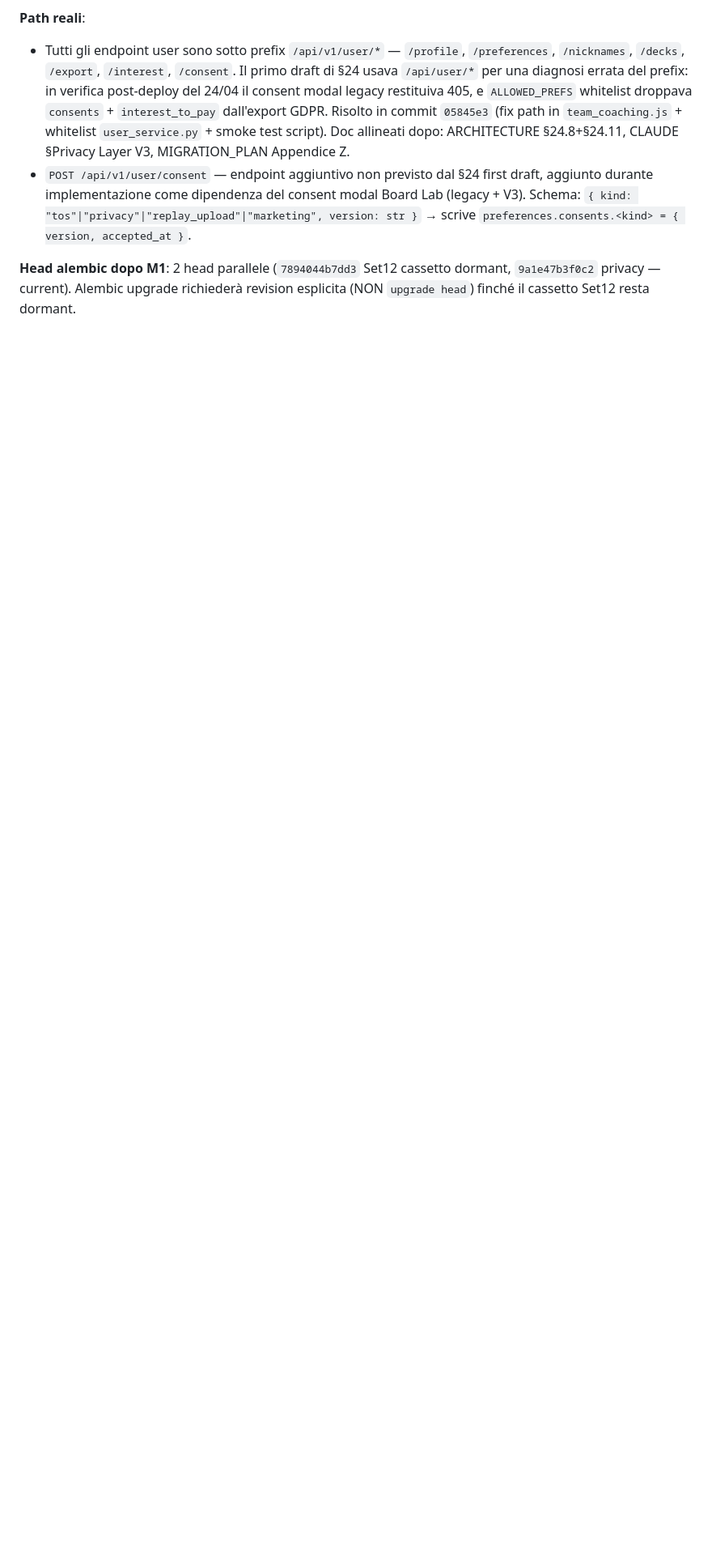
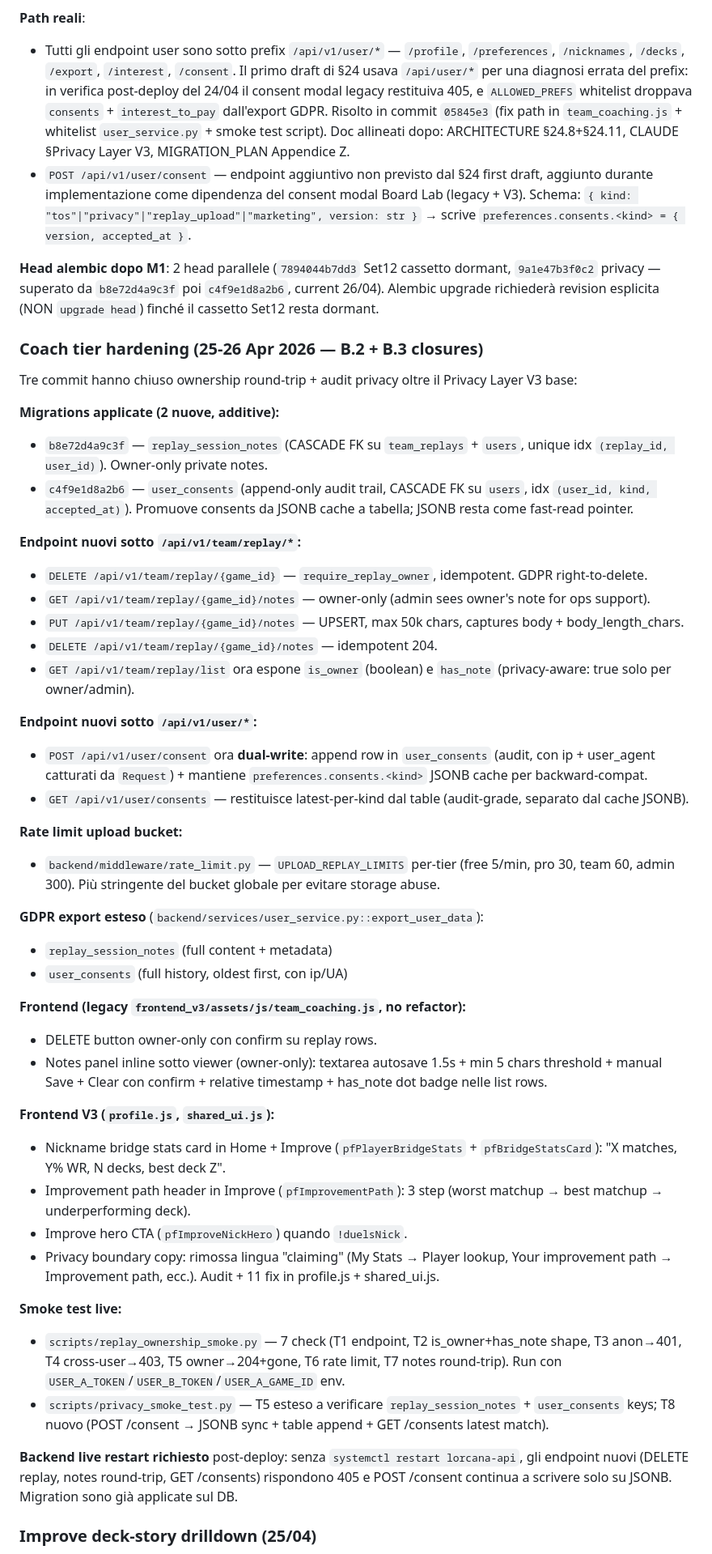
Before and after one commit to ema299/LorMonitor, a Markdown page: CLAUDE.md, the part around one of its changes. Shown at 81% size. Rendered like a GitHub page; blank space fills up the shorter version.

```diff
--- a/CLAUDE.md
+++ b/CLAUDE.md
@@ -248,4 +248,49 @@ Delta additivo per chiudere ownership/privacy gap prima che V3 vada live. Docume
 - Tutti gli endpoint user sono sotto prefix `/api/v1/user/*` — `/profile`, `/preferences`, `/nicknames`, `/decks`, `/export`, `/interest`, `/consent`. Il primo draft di §24 usava `/api/user/*` per una diagnosi errata del prefix: in verifica post-deploy del 24/04 il consent modal legacy restituiva 405, e `ALLOWED_PREFS` whitelist droppava `consents` + `interest_to_pay` dall'export GDPR. Risolto in commit `05845e3` (fix path in `team_coaching.js` + whitelist `user_service.py` + smoke test script). Doc allineati dopo: ARCHITECTURE §24.8+§24.11, CLAUDE §Privacy Layer V3, MIGRATION_PLAN Appendice Z.
 - `POST /api/v1/user/consent` — endpoint aggiuntivo non previsto dal §24 first draft, aggiunto durante implementazione come dipendenza del consent modal Board Lab (legacy + V3). Schema: `{ kind: "tos"|"privacy"|"replay_upload"|"marketing", version: str }` → scrive `preferences.consents.<kind> = { version, accepted_at }`.
 
-**Head alembic dopo M1**: 2 head parallele (`7894044b7dd3` Set12 cassetto dormant, `9a1e47b3f0c2` privacy — current). Alembic upgrade richiederà revision esplicita (NON `upgrade head`) finché il cassetto Set12 resta dormant.
+**Head alembic dopo M1**: 2 head parallele (`7894044b7dd3` Set12 cassetto dormant, `9a1e47b3f0c2` privacy — superato da `b8e72d4a9c3f` poi `c4f9e1d8a2b6`, current 26/04). Alembic upgrade richiederà revision esplicita (NON `upgrade head`) finché il cassetto Set12 resta dormant.
+
+### Coach tier hardening (25-26 Apr 2026 — B.2 + B.3 closures)
+
+Tre commit hanno chiuso ownership round-trip + audit privacy oltre il Privacy Layer V3 base:
+
+**Migrations applicate (2 nuove, additive):**
+- `b8e72d4a9c3f` — `replay_session_notes` (CASCADE FK su `team_replays` + `users`, unique idx `(replay_id, user_id)`). Owner-only private notes.
+- `c4f9e1d8a2b6` — `user_consents` (append-only audit trail, CASCADE FK su `users`, idx `(user_id, kind, accepted_at)`). Promuove consents da JSONB cache a tabella; JSONB resta come fast-read pointer.
+
+**Endpoint nuovi sotto `/api/v1/team/replay/*`:**
+- `DELETE /api/v1/team/replay/{game_id}` — `require_replay_owner`, idempotent. GDPR right-to-delete.
+- `GET /api/v1/team/replay/{game_id}/notes` — owner-only (admin sees owner's note for ops support).
+- `PUT /api/v1/team/replay/{game_id}/notes` — UPSERT, max 50k chars, captures body + body_length_chars.
+- `DELETE /api/v1/team/replay/{game_id}/notes` — idempotent 204.
+- `GET /api/v1/team/replay/list` ora espone `is_owner` (boolean) e `has_note` (privacy-aware: true solo per owner/admin).
+
+**Endpoint nuovi sotto `/api/v1/user/*`:**
+- `POST /api/v1/user/consent` ora **dual-write**: append row in `user_consents` (audit, con ip + user_agent catturati da `Request`) + mantiene `preferences.consents.<kind>` JSONB cache per backward-compat.
+- `GET /api/v1/user/consents` — restituisce latest-per-kind dal table (audit-grade, separato dal cache JSONB).
+
+**Rate limit upload bucket:**
+- `backend/middleware/rate_limit.py` — `UPLOAD_REPLAY_LIMITS` per-tier (free 5/min, pro 30, team 60, admin 300). Più stringente del bucket globale per evitare storage abuse.
+
+**GDPR export esteso** (`backend/services/user_service.py::export_user_data`):
+- `replay_session_notes` (full content + metadata)
+- `user_consents` (full history, oldest first, con ip/UA)
+
+**Frontend (legacy `frontend_v3/assets/js/team_coaching.js`, no refactor):**
+- DELETE button owner-only con confirm su replay rows.
+- Notes panel inline sotto viewer (owner-only): textarea autosave 1.5s + min 5 chars threshold + manual Save + Clear con confirm + relative timestamp + has_note dot badge nelle list rows.
+
+**Frontend V3 (`profile.js`, `shared_ui.js`):**
+- Nickname bridge stats card in Home + Improve (`pfPlayerBridgeStats` + `pfBridgeStatsCard`): "X matches, Y% WR, N decks, best deck Z".
+- Improvement path header in Improve (`pfImprovementPath`): 3 step (worst matchup → best matchup → underperforming deck).
+- Improve hero CTA (`pfImproveNickHero`) quando `!duelsNick`.
+- Privacy boundary copy: rimossa lingua "claiming" (My Stats → Player lookup, Your improvement path → Improvement path, ecc.). Audit + 11 fix in profile.js + shared_ui.js.
+
+**Smoke test live:**
+- `scripts/replay_ownership_smoke.py` — 7 check (T1 endpoint, T2 is_owner+has_note shape, T3 anon→401, T4 cross-user→403, T5 owner→204+gone, T6 rate limit, T7 notes round-trip). Run con `USER_A_TOKEN`/`USER_B_TOKEN`/`USER_A_GAME_ID` env.
+- `scripts/privacy_smoke_test.py` — T5 esteso a verificare `replay_session_notes` + `user_consents` keys; T8 nuovo (POST /consent → JSONB sync + table append + GET /consents latest match).
+
+**Backend live restart richiesto** post-deploy: senza `systemctl restart lorcana-api`, gli endpoint nuovi (DELETE replay, notes round-trip, GET /consents) rispondono 405 e POST /consent continua a scrivere solo su JSONB. Migration sono già applicate sul DB.
+
+### Improve deck-story drilldown (25/04)
+
```
Also changed, not shown: other parts of CLAUDE.md (+9 -1 lines), docs/SWAP_CHECKLIST.md (added, +206 -0 lines).
